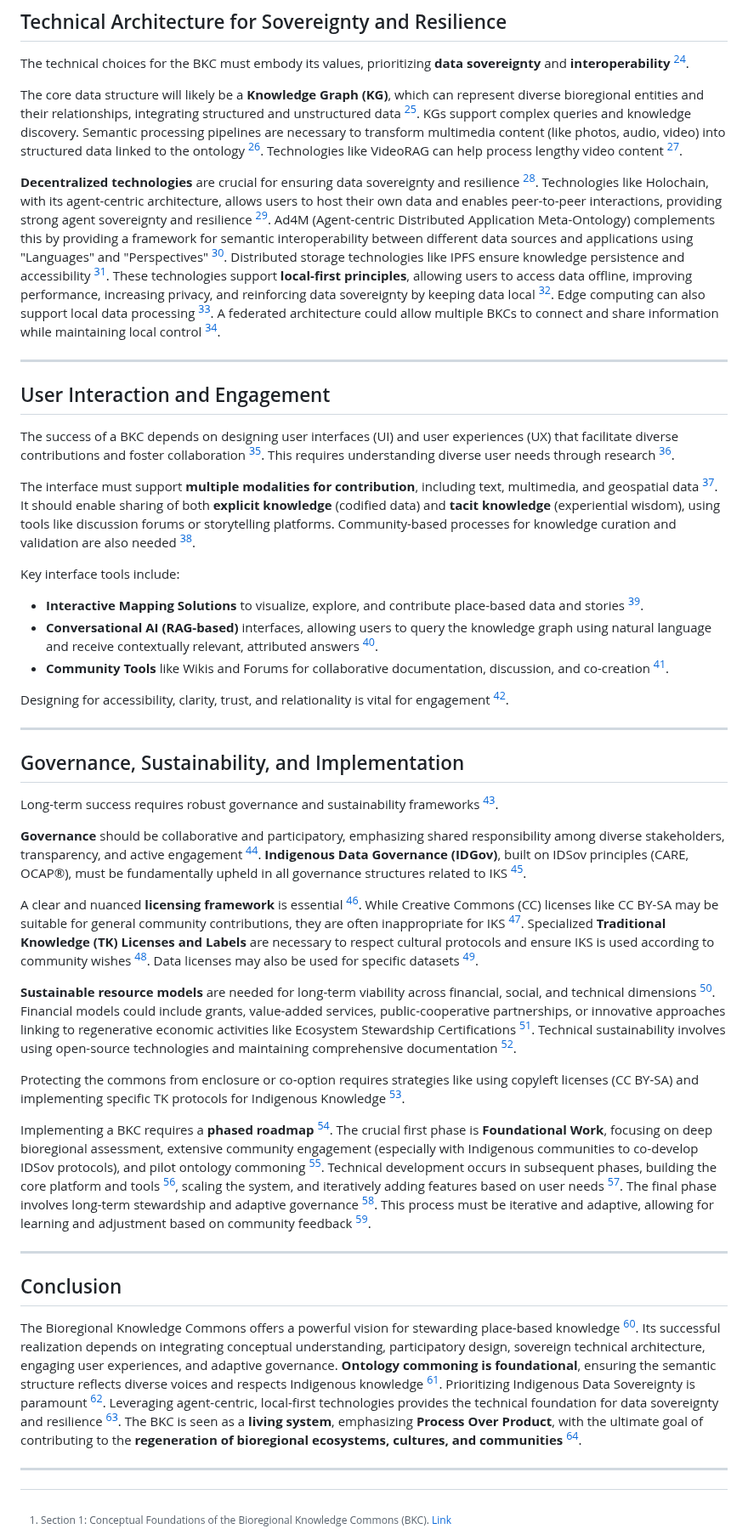
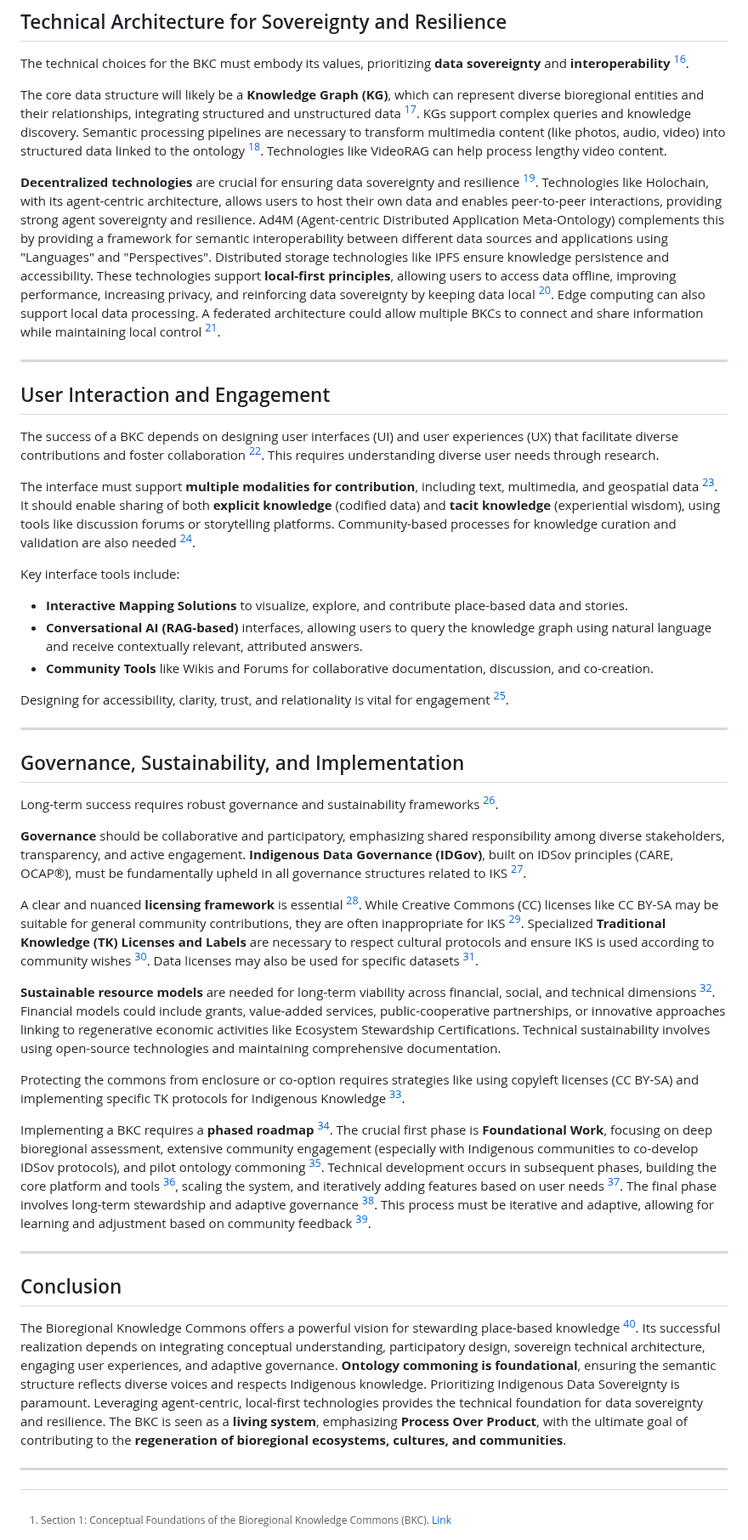
Before and after one commit to DarrenZal/Quartz, a Markdown page: content/BioregionalKnowledgeCommonsSummary.md, the part around one of its changes. Shown at 85% size. GitHub-like rendering.

Commit message:
Quartz sync: May 27, 2025, 10:54 PM

```diff
--- a/content/BioregionalKnowledgeCommonsSummary.md
+++ b/content/BioregionalKnowledgeCommonsSummary.md
@@ -91,22 +91,22 @@ A foundational principle is **embracing ontological pluralism** [^20], acknowled
 
 The technical choices for the BKC must embody its values, prioritizing **data sovereignty** and **interoperability** [^15].
 
-The core data structure will likely be a **Knowledge Graph (KG)**, which can represent diverse bioregional entities and their relationships, integrating structured and unstructured data [^21]. KGs support complex queries and knowledge discovery. Semantic processing pipelines are necessary to transform multimedia content (like photos, audio, video) into structured data linked to the ontology [^22]. Technologies like VideoRAG can help process lengthy video content [^23].
+The core data structure will likely be a **Knowledge Graph (KG)**, which can represent diverse bioregional entities and their relationships, integrating structured and unstructured data [^21]. KGs support complex queries and knowledge discovery. Semantic processing pipelines are necessary to transform multimedia content (like photos, audio, video) into structured data linked to the ontology [^22]. Technologies like VideoRAG can help process lengthy video content.
 
-**Decentralized technologies** are crucial for ensuring data sovereignty and resilience [^24]. Technologies like Holochain, with its agent-centric architecture, allows users to host their own data and enables peer-to-peer interactions, providing strong agent sovereignty and resilience [^25]. Ad4M (Agent-centric Distributed Application Meta-Ontology) complements this by providing a framework for semantic interoperability between different data sources and applications using "Languages" and "Perspectives" [^26]. Distributed storage technologies like IPFS ensure knowledge persistence and accessibility [^27]. These technologies support **local-first principles**, allowing users to access data offline, improving performance, increasing privacy, and reinforcing data sovereignty by keeping data local [^28]. Edge computing can also support local data processing [^29]. A federated architecture could allow multiple BKCs to connect and share information while maintaining local control [^30].
+**Decentralized technologies** are crucial for ensuring data sovereignty and resilience [^24]. Technologies like Holochain, with its agent-centric architecture, allows users to host their own data and enables peer-to-peer interactions, providing strong agent sovereignty and resilience. Ad4M (Agent-centric Distributed Application Meta-Ontology) complements this by providing a framework for semantic interoperability between different data sources and applications using "Languages" and "Perspectives". Distributed storage technologies like IPFS ensure knowledge persistence and accessibility. These technologies support **local-first principles**, allowing users to access data offline, improving performance, increasing privacy, and reinforcing data sovereignty by keeping data local [^28]. Edge computing can also support local data processing. A federated architecture could allow multiple BKCs to connect and share information while maintaining local control [^30].
 
 ---
 
 ## User Interaction and Engagement
 
-The success of a BKC depends on designing user interfaces (UI) and user experiences (UX) that facilitate diverse contributions and foster collaboration [^31]. This requires understanding diverse user needs through research [^32].
+The success of a BKC depends on designing user interfaces (UI) and user experiences (UX) that facilitate diverse contributions and foster collaboration [^31]. This requires understanding diverse user needs through research.
 
 The interface must support **multiple modalities for contribution**, including text, multimedia, and geospatial data [^33]. It should enable sharing of both **explicit knowledge** (codified data) and **tacit knowledge** (experiential wisdom), using tools like discussion forums or storytelling platforms. Community-based processes for knowledge curation and validation are also needed [^35].
 
 Key interface tools include:
-* **Interactive Mapping Solutions** to visualize, explore, and contribute place-based data and stories [^36].
-* **Conversational AI (RAG-based)** interfaces, allowing users to query the knowledge graph using natural language and receive contextually relevant, attributed answers [^37].
-* **Community Tools** like Wikis and Forums for collaborative documentation, discussion, and co-creation [^38].
+* **Interactive Mapping Solutions** to visualize, explore, and contribute place-based data and stories.
+* **Conversational AI (RAG-based)** interfaces, allowing users to query the knowledge graph using natural language and receive contextually relevant, attributed answers.
+* **Community Tools** like Wikis and Forums for collaborative documentation, discussion, and co-creation.
 
 Designing for accessibility, clarity, trust, and relationality is vital for engagement [^40].
 
@@ -116,11 +116,11 @@ Designing for accessibility, clarity, trust, and relationality is vital for enga
 
 Long-term success requires robust governance and sustainability frameworks [^42].
 
-**Governance** should be collaborative and participatory, emphasizing shared responsibility among diverse stakeholders, transparency, and active engagement [^43]. **Indigenous Data Governance (IDGov)**, built on IDSov principles (CARE, OCAP®), must be fundamentally upheld in all governance structures related to IKS [^44].
+**Governance** should be collaborative and participatory, emphasizing shared responsibility among diverse stakeholders, transparency, and active engagement. **Indigenous Data Governance (IDGov)**, built on IDSov principles (CARE, OCAP®), must be fundamentally upheld in all governance structures related to IKS [^44].
 
-A clear and nuanced **licensing framework** is essential [^45]. While Creative Commons (CC) licenses like CC BY-SA may be suitable for general community contributions, they are often inappropriate for IKS [^46]. Specialized **Traditional Knowledge (TK) Licenses and Labels** are necessary to respect cultural protocols and ensure IKS is used according to community wishes [^48]. Data licenses may also be used for specific datasets [^50].
+A clear and nuanced **licensing framework** is essential [^45]. While Creative Commons (CC) licenses like CC BY-SA may be suitable for general community contributions, they are often inappropriate for IKS [^46]. Specialized **Traditional Knowledge (TK) Licenses and Labels** are necessary to respect cultural protocols and ensure IKS is used according to community wishes [^47]. Data licenses may also be used for specific datasets [^50].
 
-**Sustainable resource models** are needed for long-term viability across financial, social, and technical dimensions [^51]. Financial models could include grants, value-added services, public-cooperative partnerships, or innovative approaches linking to regenerative economic activities like Ecosystem Stewardship Certifications [^52]. Technical sustainability involves using open-source technologies and maintaining comprehensive documentation [^54].
+**Sustainable resource models** are needed for long-term viability across financial, social, and technical dimensions [^51]. Financial models could include grants, value-added services, public-cooperative partnerships, or innovative approaches linking to regenerative economic activities like Ecosystem Stewardship Certifications. Technical sustainability involves using open-source technologies and maintaining comprehensive documentation.
 
 Protecting the commons from enclosure or co-option requires strategies like using copyleft licenses (CC BY-SA) and implementing specific TK protocols for Indigenous Knowledge [^55].
 
@@ -130,7 +130,7 @@ Implementing a BKC requires a **phased roadmap** [^57]. The crucial first phase
 
 ## Conclusion
 
-The Bioregional Knowledge Commons offers a powerful vision for stewarding place-based knowledge [^67]. Its successful realization depends on integrating conceptual understanding, participatory design, sovereign technical architecture, engaging user experiences, and adaptive governance. **Ontology commoning is foundational**, ensuring the semantic structure reflects diverse voices and respects Indigenous knowledge [^68]. Prioritizing Indigenous Data Sovereignty is paramount [^69]. Leveraging agent-centric, local-first technologies provides the technical foundation for data sovereignty and resilience [^70]. The BKC is seen as a **living system**, emphasizing **Process Over Product**, with the ultimate goal of contributing to the **regeneration of bioregional ecosystems, cultures, and communities** [^72].
+The Bioregional Knowledge Commons offers a powerful vision for stewarding place-based knowledge [^67]. Its successful realization depends on integrating conceptual understanding, participatory design, sovereign technical architecture, engaging user experiences, and adaptive governance. **Ontology commoning is foundational**, ensuring the semantic structure reflects diverse voices and respects Indigenous knowledge. Prioritizing Indigenous Data Sovereignty is paramount. Leveraging agent-centric, local-first technologies provides the technical foundation for data sovereignty and resilience. The BKC is seen as a **living system**, emphasizing **Process Over Product**, with the ultimate goal of contributing to the **regeneration of bioregional ecosystems, cultures, and communities**.
 
 ---
 
```
Also changed, not shown: other parts of content/BioregionalKnowledgeCommonsSummary.md (+3 -3 lines).
